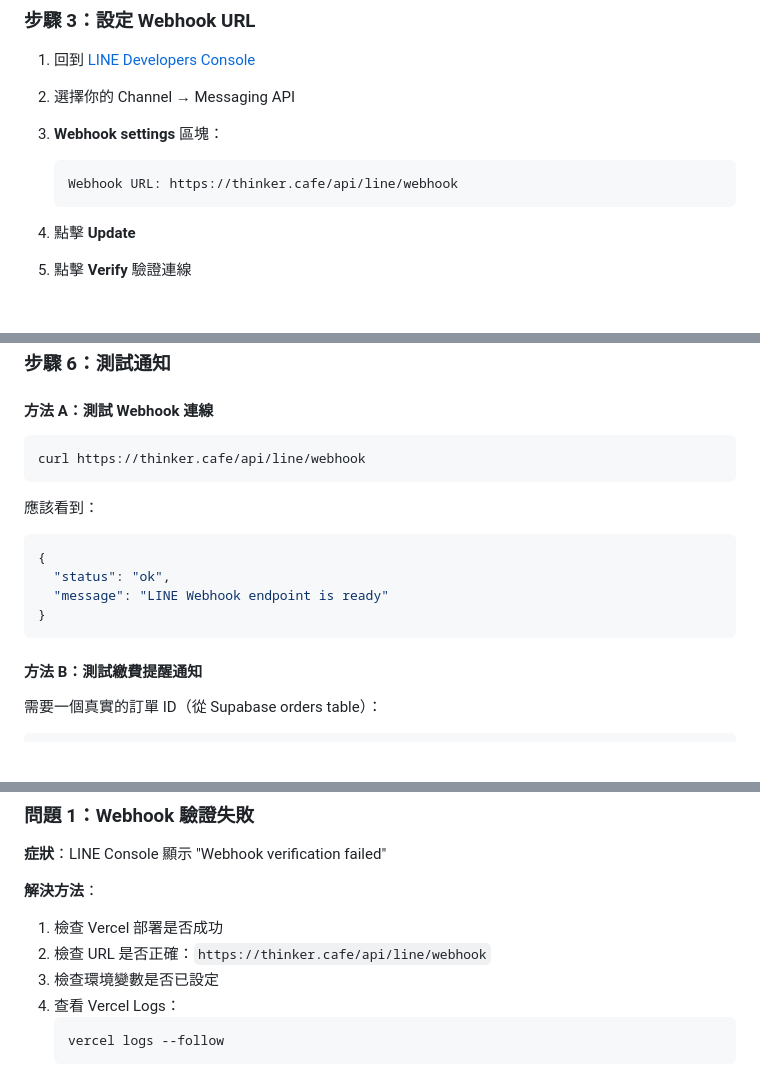
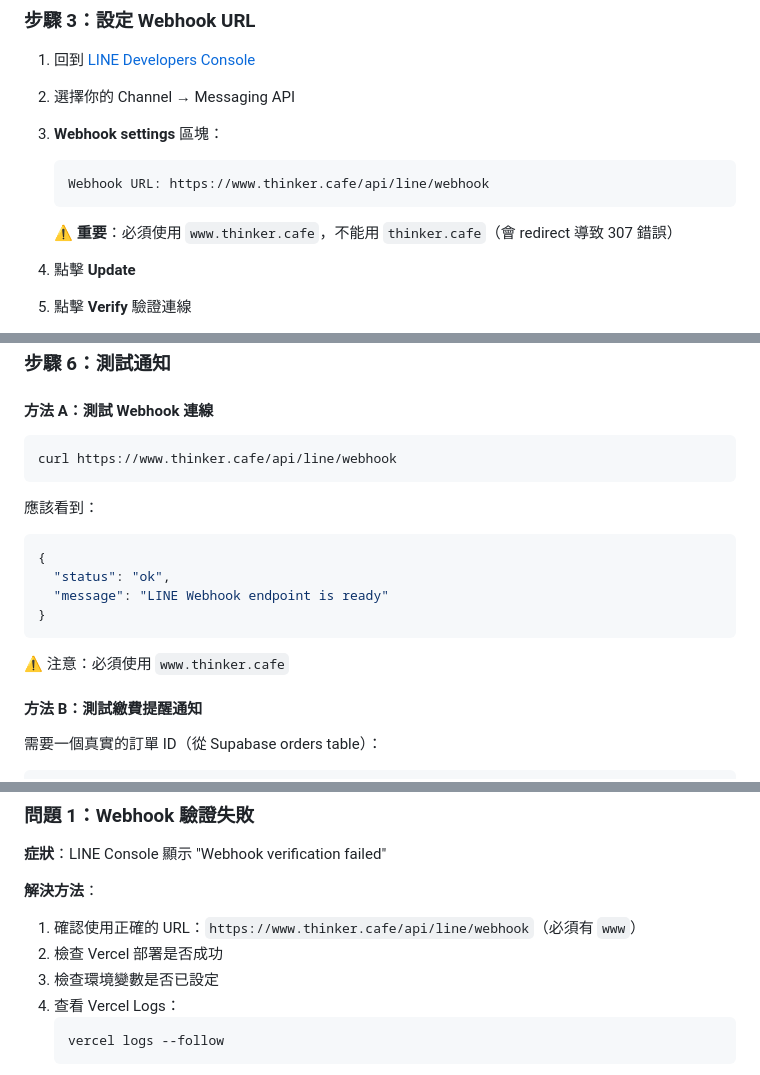
Before and after one commit to ThinkerCafe-tw/thinker_official_website, a Markdown page: docs/LINE_SETUP_GUIDE.md, 3 parts joined by grey strips. GitHub-like rendering; blank space fills up the shorter version.

Commit message:
docs: 修正 Webhook URL 為 www.thinker.cafe
修正 307 Redirect 問題 - LINE Webhook 必須使用 www 子網域

🤖 Generated with [Claude Code](https://claude.com/claude-code)

Co-Authored-By: Claude <noreply@anthropic.com>

````diff
--- a/docs/LINE_SETUP_GUIDE.md
+++ b/docs/LINE_SETUP_GUIDE.md
@@ -81,8 +81,10 @@ vercel env pull .env.local
 
 3. **Webhook settings** 區塊：
    ```
-   Webhook URL: https://thinker.cafe/api/line/webhook
+   Webhook URL: https://www.thinker.cafe/api/line/webhook
    ```
+
+   ⚠️ **重要**：必須使用 `www.thinker.cafe`，不能用 `thinker.cafe`（會 redirect 導致 307 錯誤）
 
 4. 點擊 **Update**
 
@@ -113,7 +115,7 @@ vercel env pull .env.local
 #### 方法 A：測試 Webhook 連線
 
 ```bash
-curl https://thinker.cafe/api/line/webhook
+curl https://www.thinker.cafe/api/line/webhook
 ```
 
 應該看到：
@@ -123,6 +125,8 @@ curl https://thinker.cafe/api/line/webhook
   "message": "LINE Webhook endpoint is ready"
 }
 ```
+
+⚠️ 注意：必須使用 `www.thinker.cafe`
 
 #### 方法 B：測試繳費提醒通知
 
@@ -156,8 +160,8 @@ curl -X POST https://thinker.cafe/api/email/send-payment-reminder \
 **症狀**：LINE Console 顯示 "Webhook verification failed"
 
 **解決方法**：
-1. 檢查 Vercel 部署是否成功
-2. 檢查 URL 是否正確：`https://thinker.cafe/api/line/webhook`
+1. 確認使用正確的 URL：`https://www.thinker.cafe/api/line/webhook`（必須有 `www`）
+2. 檢查 Vercel 部署是否成功
 3. 檢查環境變數是否已設定
 4. 查看 Vercel Logs：
    ```bash
````
